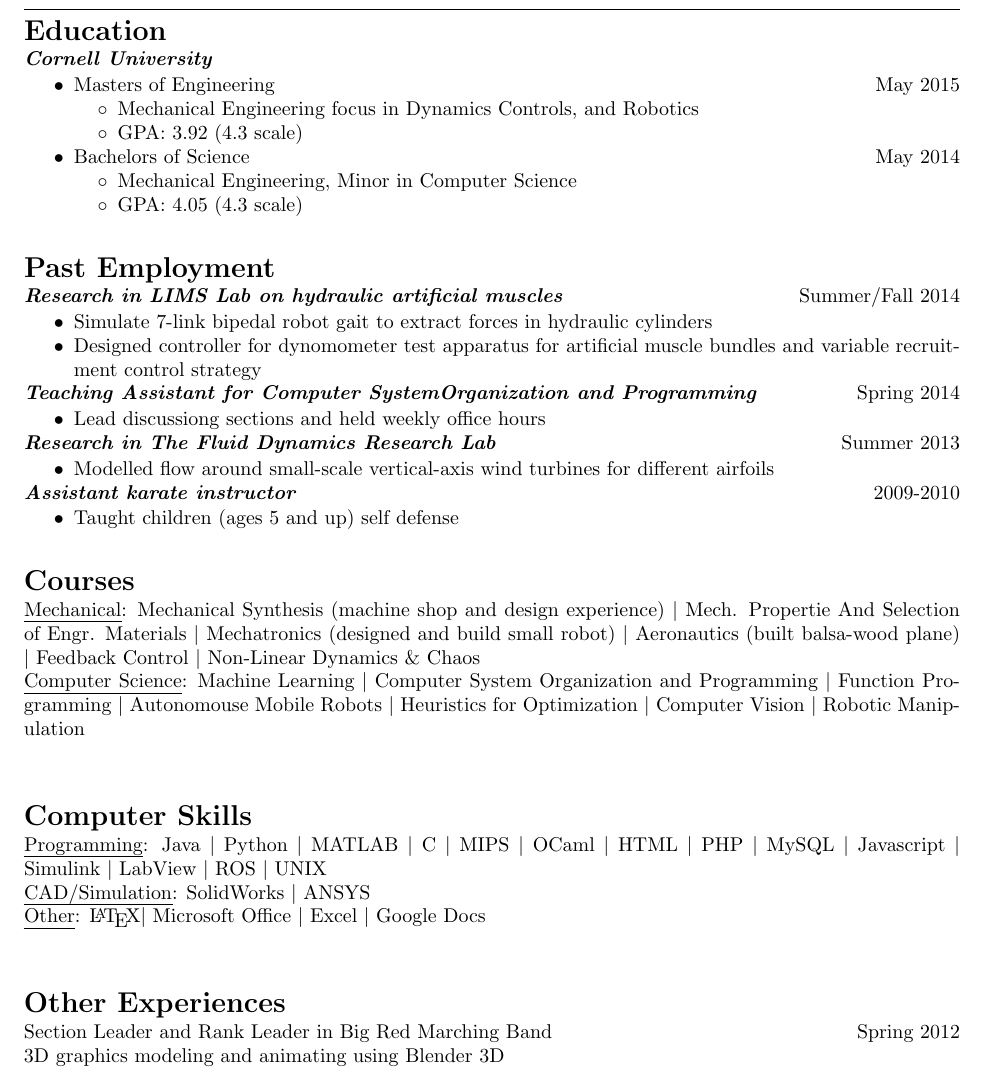
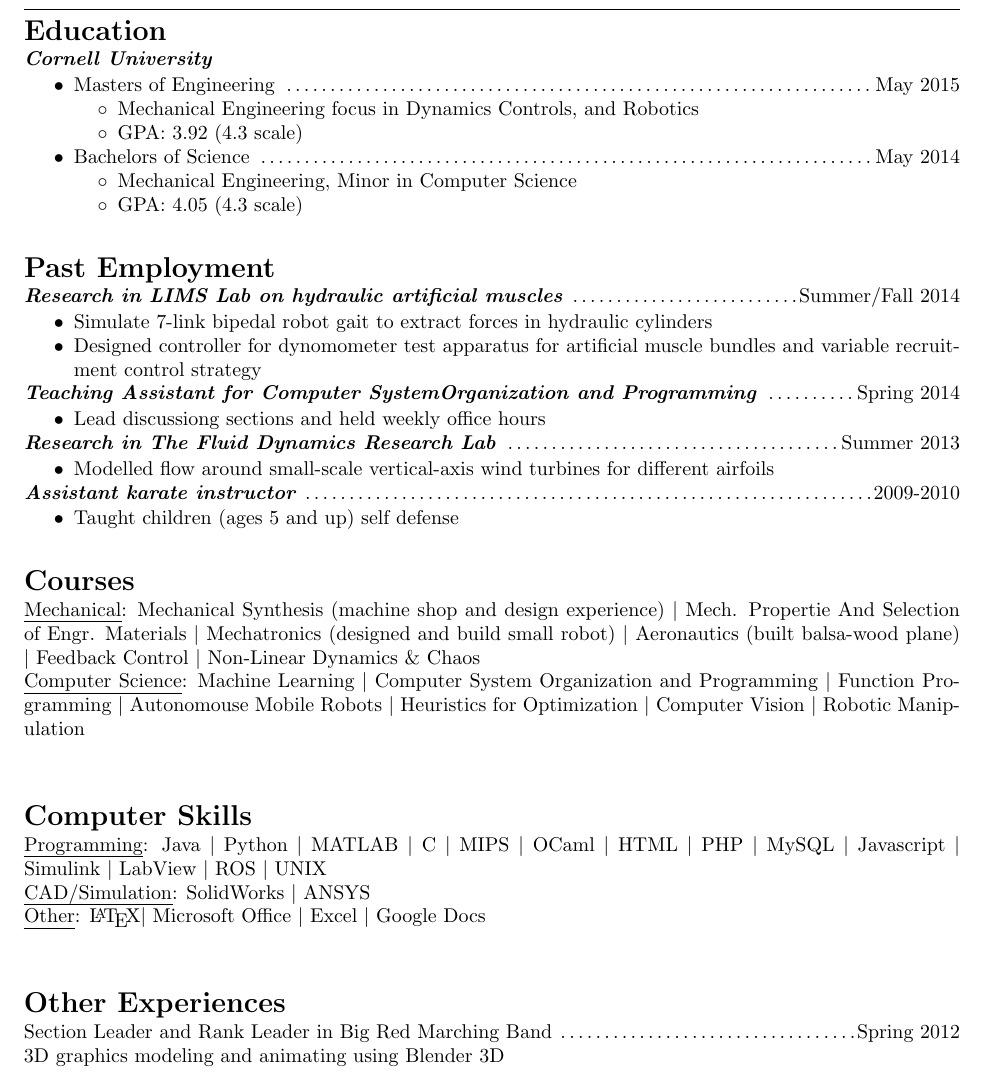
Before and after one commit to brajac709/MyResume, a LaTeX CV (my_resume.tex, which reads BradyResume.cls): part of the page, cut so that both start at the same text. Compiled offline with pdfLaTeX.

Commit message:
Added dotted lines to dates and removed page numbers

```diff
--- a/BradyResume.cls
+++ b/BradyResume.cls
@@ -64,10 +64,14 @@
     {\normalfont\normalsize\bfseries\itshape}% style
 }
 
-\newcommand{\datesubsec}[2]{\subsection*{#1 \hfill\normalfont #2}}
+\newcommand{\datesubsec}[2]{\subsection*{#1 \normalfont\dotfill #2}}
 
 % font sizes
 %\renewcommand{\normalsize}{\fontsize{12}{12}\selectfont}
+
+% Remove page numbers
+\pagenumbering{gobble}
+%\pagenumbering{arabic}  % default - use arabic numerals for page
 
 
 % Other commands
--- a/my_resume.tex
+++ b/my_resume.tex
@@ -9,13 +9,13 @@
 \subsection*{Cornell University}
 \begin{itemize}
 \item Masters of Engineering
-\hfill May 2015
+\dotfill May 2015
   \begin{itemize}
       \item Mechanical Engineering focus in Dynamics Controls, and Robotics
       \item GPA: 3.92 (4.3 scale)
   \end{itemize}
 \item Bachelors of Science
-\hfill May 2014
+\dotfill May 2014
   \begin{itemize}
   \item Mechanical Engineering, Minor in Computer Science
   \item GPA: 4.05 (4.3 scale)
@@ -103,7 +103,7 @@
 \end{pipelist}
 
 \section*{Other Experiences}
-Section Leader and Rank Leader in Big Red Marching Band \hfill Spring 2012\\
+Section Leader and Rank Leader in Big Red Marching Band \dotfill Spring 2012\\
 3D graphics modeling and animating using Blender 3D
 
 \end{document}
```
